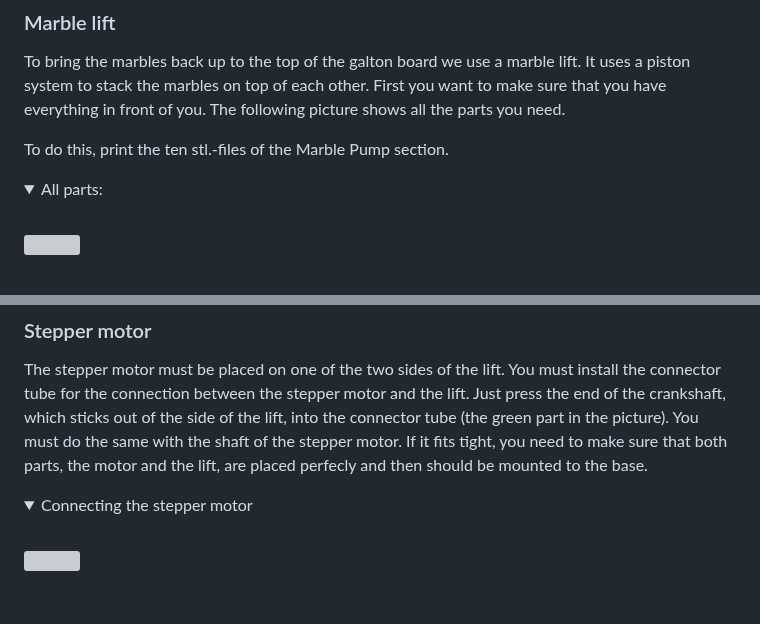
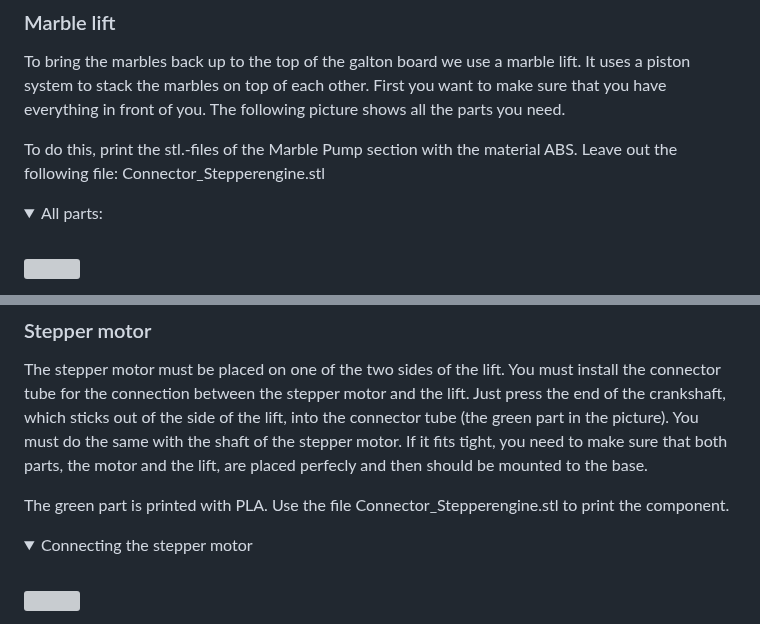
Before and after one commit to FabianMaas/TRNG, a Markdown page: docs/models/README.md, 2 parts joined by grey strips. GitHub-like rendering; blank space fills up the shorter version; grey boxes are pictures that could not be loaded.

Commit message:
Add stl files in text

```diff
--- a/docs/models/README.md
+++ b/docs/models/README.md
@@ -261,7 +261,8 @@ The following STL files should be printed with ABS:
 ### Marble lift
 To bring the marbles back up to the top of the galton board we use a marble lift. It uses a piston system to stack the marbles on top of each other. First you want to make sure that you have everything in front of you. The following picture shows all the parts you need.
 
-To do this, print the ten stl.-files of the Marble Pump section.
+To do this, print the stl.-files of the Marble Pump section with the material ABS.
+Leave out the following file: Connector_Stepperengine.stl
 
 <details open>
 <summary>All parts:</summary>
@@ -325,6 +326,8 @@ There are three more steps until the marble lift is done. First you must insert
 ### Stepper motor
 The stepper motor must be placed on one of the two sides of the lift. You must install the connector tube for the connection between the stepper motor and the lift. Just press the end of the crankshaft, which sticks out of the side of the lift, into the connector tube (the green part in the picture). You must do the same with the shaft of the stepper motor. If it fits tight, you need to make sure that both parts, the motor and the lift, are placed perfecly and then should be mounted to the base.
 
+The green part is printed with PLA. Use the file Connector_Stepperengine.stl to print the component.
+
 <details open>
 <summary>Connecting the stepper motor</summary>
 <br>
```
